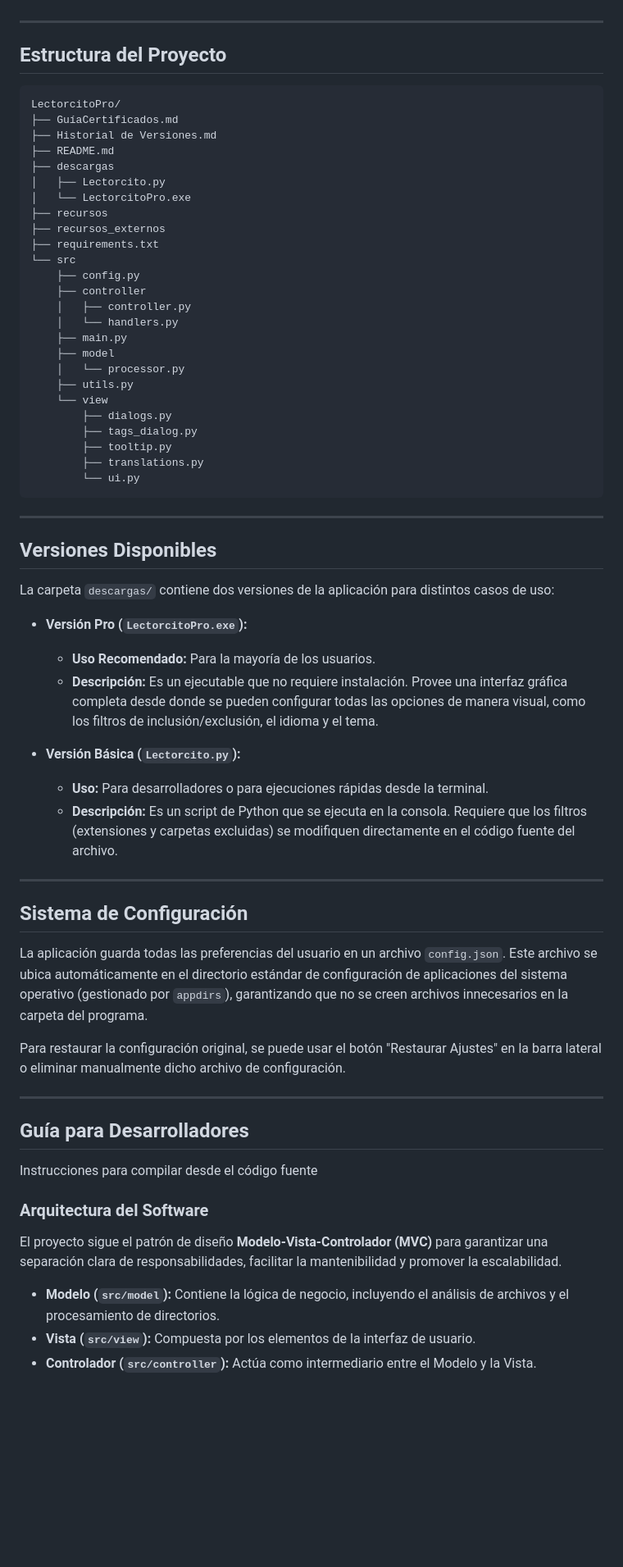
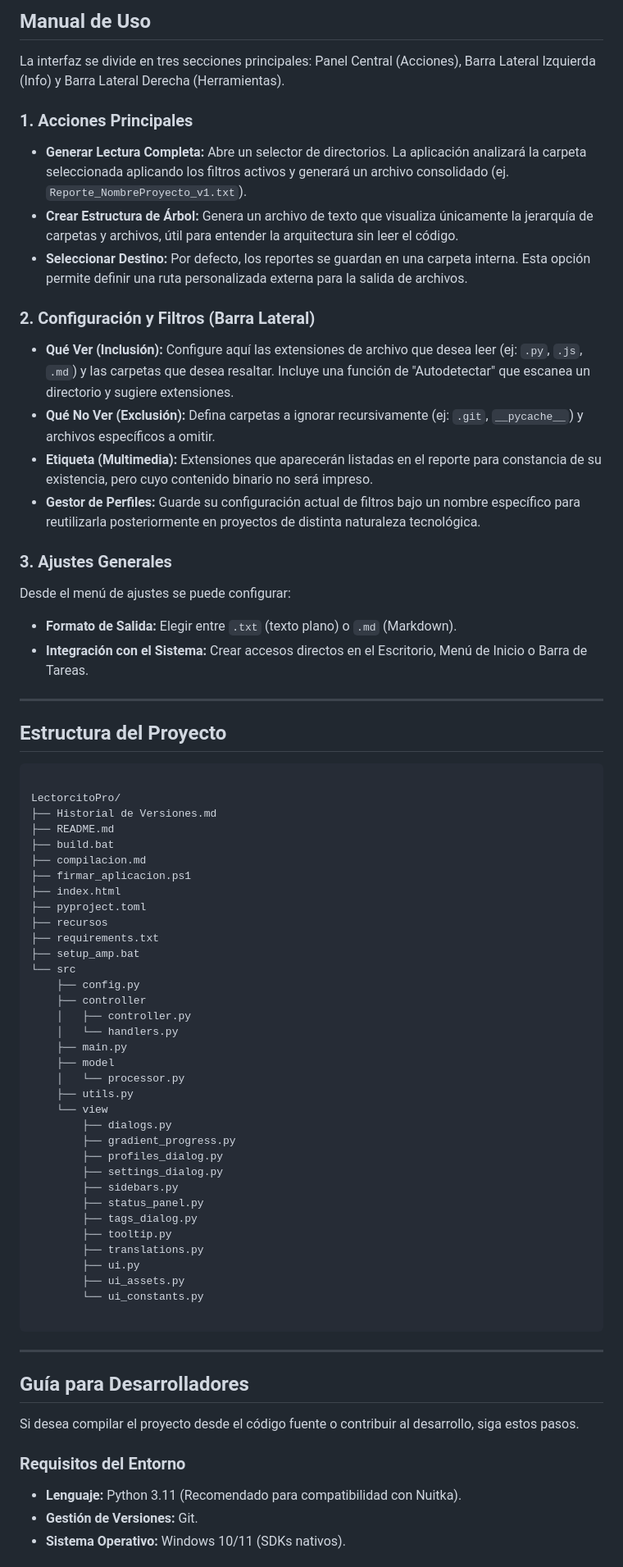
Before and after one commit to RenzoFernando/LectorcitoPro, a Markdown page: README.md, the part around one of its changes. Shown at 82% size. GitHub-like rendering; blank space fills up the shorter version.

````diff
--- a/README.md
+++ b/README.md
@@ -73,18 +65,43 @@ Una vez generado un reporte, este se guardará en una carpeta llamada `Lecturas`
+## <a name="uso"></a>Manual de Uso
+
+La interfaz se divide en tres secciones principales: Panel Central (Acciones), Barra Lateral Izquierda (Info) y Barra Lateral Derecha (Herramientas).
+
+### 1. Acciones Principales
+
+* **Generar Lectura Completa:** Abre un selector de directorios. La aplicación analizará la carpeta seleccionada aplicando los filtros activos y generará un archivo consolidado (ej. `Reporte_NombreProyecto_v1.txt`).
+* **Crear Estructura de Árbol:** Genera un archivo de texto que visualiza únicamente la jerarquía de carpetas y archivos, útil para entender la arquitectura sin leer el código.
+* **Seleccionar Destino:** Por defecto, los reportes se guardan en una carpeta interna. Esta opción permite definir una ruta personalizada externa para la salida de archivos.
+
+### 2. Configuración y Filtros (Barra Lateral)
+
+* **Qué Ver (Inclusión):** Configure aquí las extensiones de archivo que desea leer (ej: `.py`, `.js`, `.md`) y las carpetas que desea resaltar. Incluye una función de "Autodetectar" que escanea un directorio y sugiere extensiones.
+* **Qué No Ver (Exclusión):** Defina carpetas a ignorar recursivamente (ej: `.git`, `__pycache__`) y archivos específicos a omitir.
+* **Etiqueta (Multimedia):** Extensiones que aparecerán listadas en el reporte para constancia de su existencia, pero cuyo contenido binario no será impreso.
+* **Gestor de Perfiles:** Guarde su configuración actual de filtros bajo un nombre específico para reutilizarla posteriormente en proyectos de distinta naturaleza tecnológica.
+
+### 3. Ajustes Generales
+
+Desde el menú de ajustes se puede configurar:
+* **Formato de Salida:** Elegir entre `.txt` (texto plano) o `.md` (Markdown).
+* **Integración con el Sistema:** Crear accesos directos en el Escritorio, Menú de Inicio o Barra de Tareas.
 
 ---
 
 ## <a name="estructura"></a>Estructura del Proyecto
-```
+
+```text
+
 LectorcitoPro/
-├── GuíaCertificados.md
 ├── Historial de Versiones.md
 ├── README.md
-├── descargas
-│   ├── Lectorcito.py
-│   └── LectorcitoPro.exe
+├── build.bat
+├── compilacion.md
+├── firmar_aplicacion.ps1
+├── index.html
+├── pyproject.toml
 ├── recursos
-├── recursos_externos
 ├── requirements.txt
+├── setup_amp.bat
 └── src
     ├── config.py
     ├── controller
@@ -96,44 +113,29 @@ LectorcitoPro/
     ├── utils.py
     └── view
         ├── dialogs.py
+        ├── gradient_progress.py
+        ├── profiles_dialog.py
+        ├── settings_dialog.py
+        ├── sidebars.py
+        ├── status_panel.py
         ├── tags_dialog.py
         ├── tooltip.py
         ├── translations.py
-        └── ui.py
+        ├── ui.py
+        ├── ui_assets.py
+        └── ui_constants.py
+
 ```
-
----
-
-## <a name="versiones"></a>Versiones Disponibles
-
-La carpeta `descargas/` contiene dos versiones de la aplicación para distintos casos de uso:
-
-* **Versión Pro (`LectorcitoPro.exe`):**
-    * **Uso Recomendado:** Para la mayoría de los usuarios.
-    * **Descripción:** Es un ejecutable que no requiere instalación. Provee una interfaz gráfica completa desde donde se pueden configurar todas las opciones de manera visual, como los filtros de inclusión/exclusión, el idioma y el tema.
-
-* **Versión Básica (`Lectorcito.py`):**
-    * **Uso:** Para desarrolladores o para ejecuciones rápidas desde la terminal.
-    * **Descripción:** Es un script de Python que se ejecuta en la consola. Requiere que los filtros (extensiones y carpetas excluidas) se modifiquen directamente en el código fuente del archivo.
-
----
-
-## <a name="configuracion"></a>Sistema de Configuración
-
-La aplicación guarda todas las preferencias del usuario en un archivo `config.json`. Este archivo se ubica automáticamente en el directorio estándar de configuración de aplicaciones del sistema operativo (gestionado por `appdirs`), garantizando que no se creen archivos innecesarios en la carpeta del programa.
-
-Para restaurar la configuración original, se puede usar el botón "Restaurar Ajustes" en la barra lateral o eliminar manualmente dicho archivo de configuración.
 
 ---
 
 ## <a name="desarrolladores"></a>Guía para Desarrolladores
 
-Instrucciones para compilar desde el código fuente
+Si desea compilar el proyecto desde el código fuente o contribuir al desarrollo, siga estos pasos.
 
-  ### Arquitectura del Software
-  El proyecto sigue el patrón de diseño **Modelo-Vista-Controlador (MVC)** para garantizar una separación clara de responsabilidades, facilitar la mantenibilidad y promover la escalabilidad.
+### Requisitos del Entorno
 
-  * **Modelo (`src/model`):** Contiene la lógica de negocio, incluyendo el análisis de archivos y el procesamiento de directorios.
-  * **Vista (`src/view`):** Compuesta por los elementos de la interfaz de usuario.
-  * **Controlador (`src/controller`):** Actúa como intermediario entre el Modelo y la Vista.
+* **Lenguaje:** Python 3.11 (Recomendado para compatibilidad con Nuitka).
+* **Gestión de Versiones:** Git.
+* **Sistema Operativo:** Windows 10/11 (SDKs nativos).
 
````
Also changed, not shown: other parts of README.md (+74 -69 lines).
